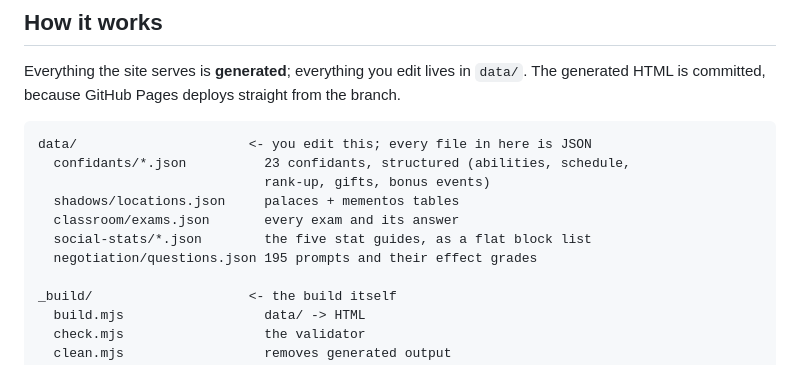
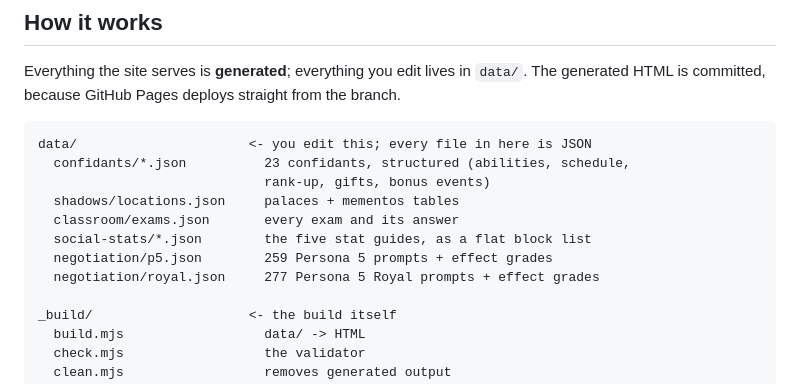
Before and after one commit to VonLanplace/persona-5-companion-site.github.io, a Markdown page: README.md, the part around one of its changes. Drawn GitHub-style.

```diff
--- a/README.md
+++ b/README.md
@@ -44,7 +45,8 @@ data/                      <- you edit this; every file in here is JSON
   shadows/locations.json     palaces + mementos tables
   classroom/exams.json       every exam and its answer
   social-stats/*.json        the five stat guides, as a flat block list
-  negotiation/questions.json 195 prompts and their effect grades
+  negotiation/p5.json        259 Persona 5 prompts + effect grades
+  negotiation/royal.json     277 Persona 5 Royal prompts + effect grades
 
 _build/                    <- the build itself
   build.mjs                  data/ -> HTML
```
Also changed, not shown: other parts of README.md (+43 -9 lines), AGENTS.md (+21 -12 lines).
